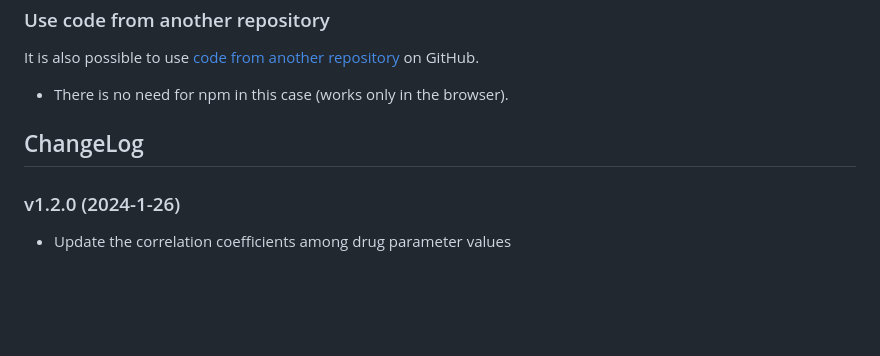
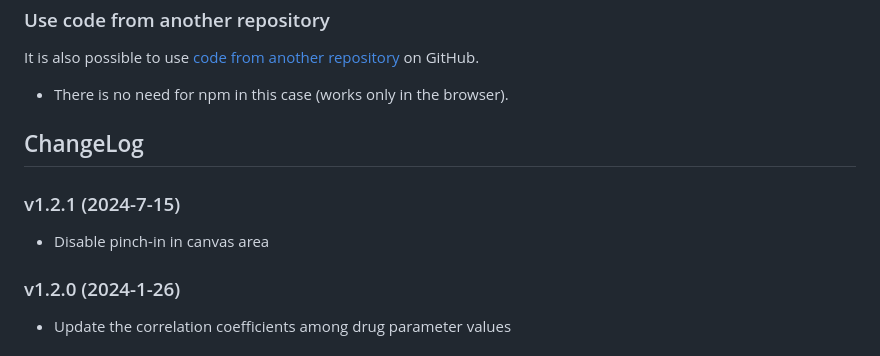
Before and after one commit to toshi-ara/simla-ts2, a Markdown page: README.md, the part around the change. GitHub-like rendering; blank space fills up the shorter version.

```diff
--- a/README.md
+++ b/README.md
@@ -133,6 +133,9 @@ It is also possible to use
 
 
 ## ChangeLog
+### v1.2.1 (2024-7-15)
+- Disable pinch-in in canvas area
+
 ### v1.2.0 (2024-1-26)
 - Update the correlation coefficients among drug parameter values
 
```
Also changed, not shown: README-ja.md (+3 -0 lines).
